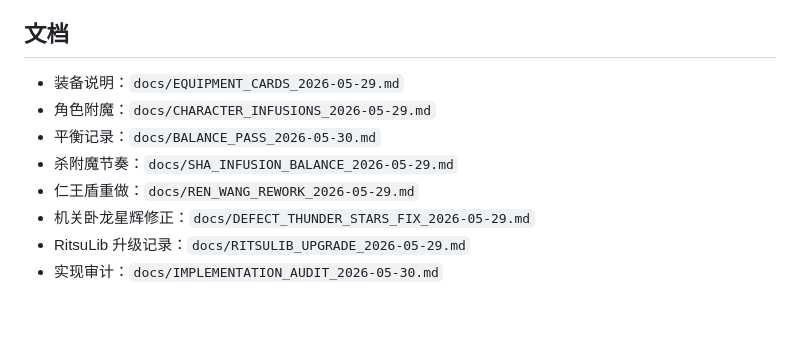
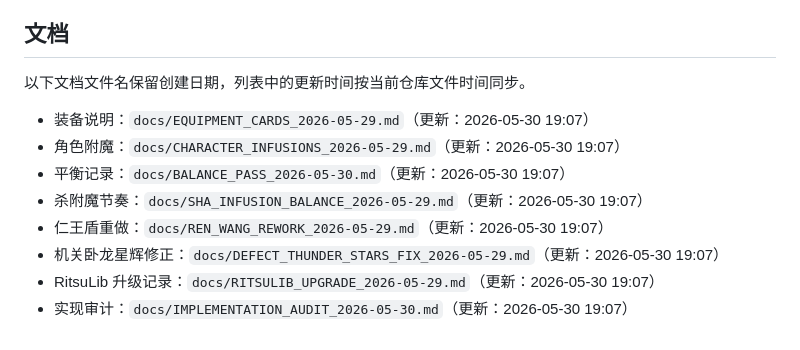
Before and after one commit to FigureQAQ/SanguoshaMod, a Markdown page: README.md, the part around the change. GitHub-like rendering; blank space fills up the shorter version.

Commit message:
Document related file update times

```diff
--- a/README.md
+++ b/README.md
@@ -94,11 +94,13 @@ npm run cardgen:export
 
 ## 文档
 
-- 装备说明：`docs/EQUIPMENT_CARDS_2026-05-29.md`
-- 角色附魔：`docs/CHARACTER_INFUSIONS_2026-05-29.md`
-- 平衡记录：`docs/BALANCE_PASS_2026-05-30.md`
-- 杀附魔节奏：`docs/SHA_INFUSION_BALANCE_2026-05-29.md`
-- 仁王盾重做：`docs/REN_WANG_REWORK_2026-05-29.md`
-- 机关卧龙星辉修正：`docs/DEFECT_THUNDER_STARS_FIX_2026-05-29.md`
-- RitsuLib 升级记录：`docs/RITSULIB_UPGRADE_2026-05-29.md`
-- 实现审计：`docs/IMPLEMENTATION_AUDIT_2026-05-30.md`
+以下文档文件名保留创建日期，列表中的更新时间按当前仓库文件时间同步。
+
+- 装备说明：`docs/EQUIPMENT_CARDS_2026-05-29.md`（更新：2026-05-30 19:07）
+- 角色附魔：`docs/CHARACTER_INFUSIONS_2026-05-29.md`（更新：2026-05-30 19:07）
+- 平衡记录：`docs/BALANCE_PASS_2026-05-30.md`（更新：2026-05-30 19:07）
+- 杀附魔节奏：`docs/SHA_INFUSION_BALANCE_2026-05-29.md`（更新：2026-05-30 19:07）
+- 仁王盾重做：`docs/REN_WANG_REWORK_2026-05-29.md`（更新：2026-05-30 19:07）
+- 机关卧龙星辉修正：`docs/DEFECT_THUNDER_STARS_FIX_2026-05-29.md`（更新：2026-05-30 19:07）
+- RitsuLib 升级记录：`docs/RITSULIB_UPGRADE_2026-05-29.md`（更新：2026-05-30 19:07）
+- 实现审计：`docs/IMPLEMENTATION_AUDIT_2026-05-30.md`（更新：2026-05-30 19:07）
```
